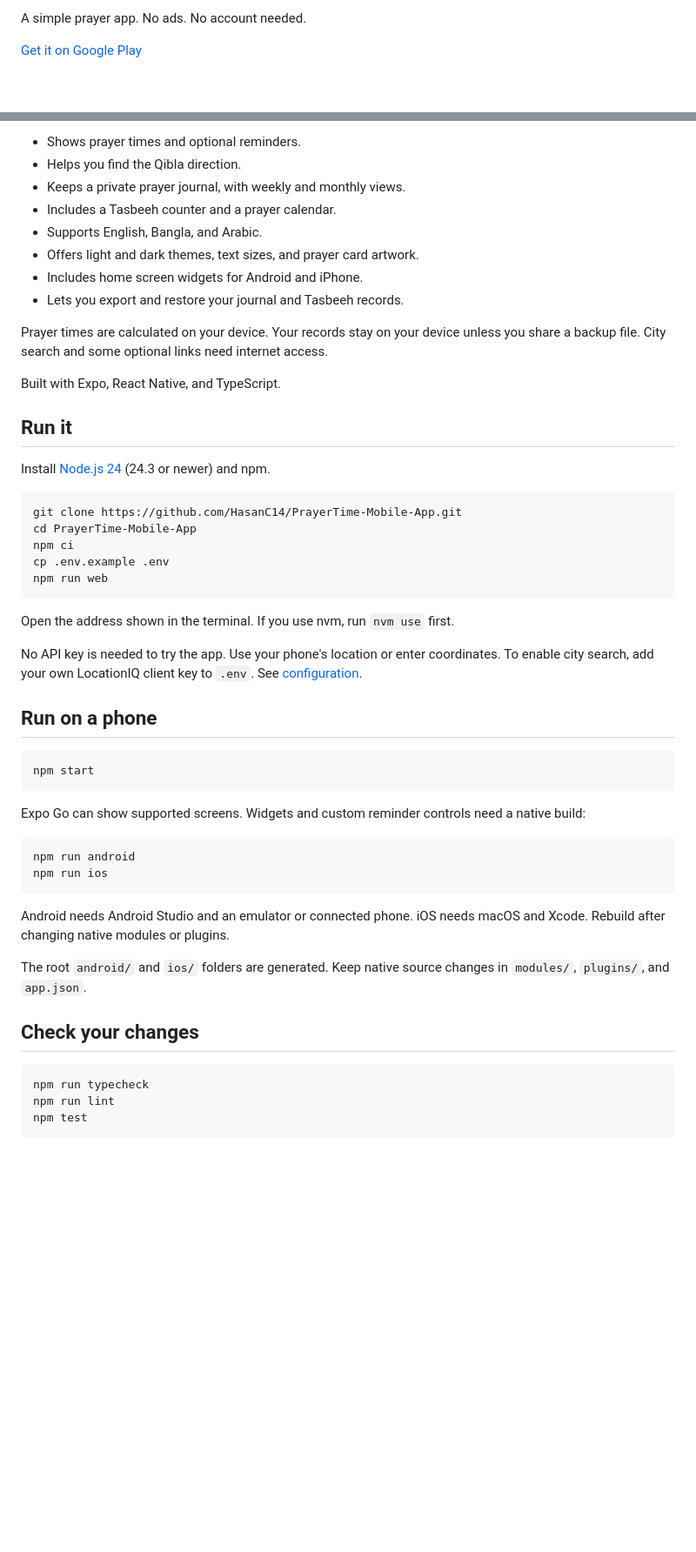
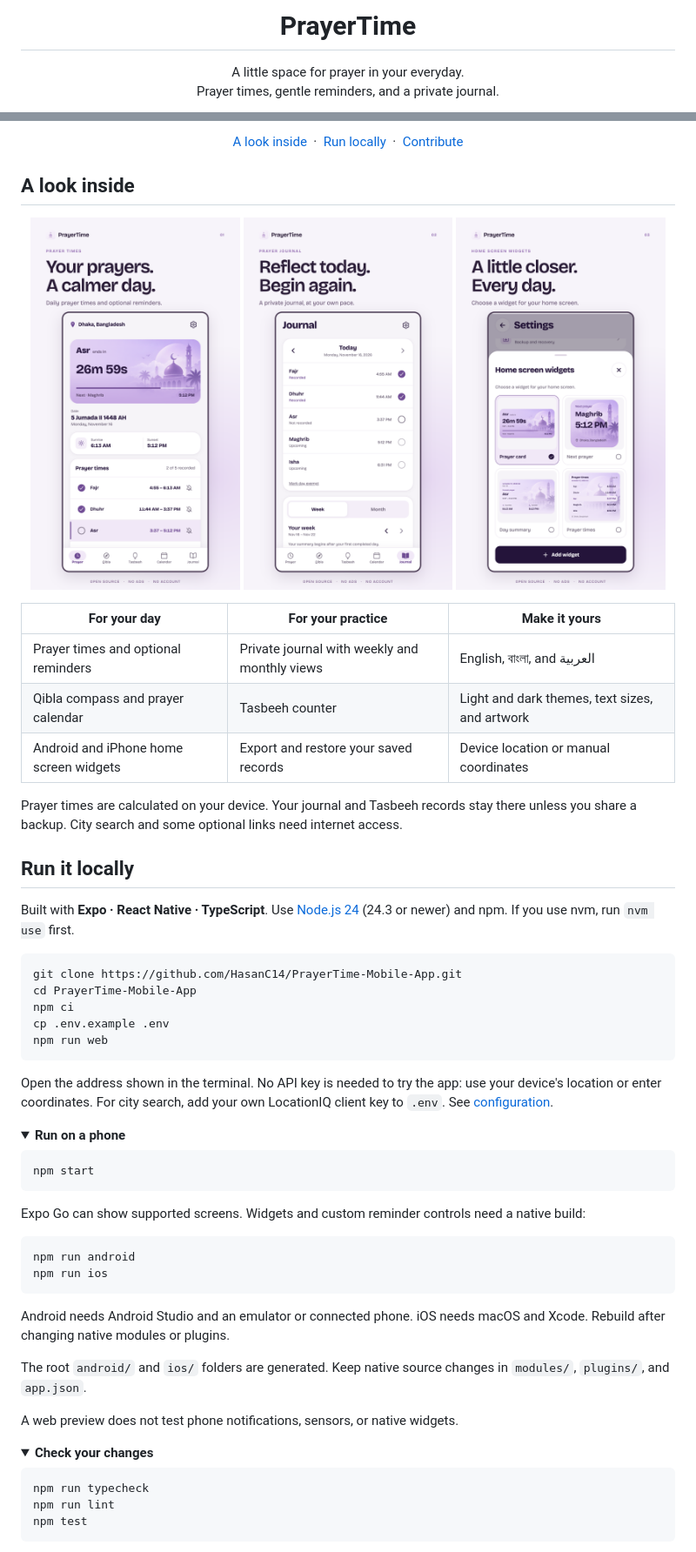
Before and after one commit to HasanC14/PrayerTime-Mobile-App, a Markdown page: README.md, 2 parts joined by grey strips. Shown at 87% size. Rendered like a GitHub page; pictures changed too: docs/assets/prayer-journal.png (added), docs/assets/prayer-times.png (added), docs/assets/widgets.png (added); folded sections open; blank space fills up the shorter version.

````diff
--- a/README.md
+++ b/README.md
@@ -2,5 +4,8 @@
 
-A simple prayer app. No ads. No account needed.
+<h1 align="center">PrayerTime</h1>
 
-[Get it on Google Play](https://play.google.com/store/apps/details?id=com.hasanbuilds.prayertime)
+<p align="center">
+  A little space for prayer in your everyday.<br>
+  Prayer times, gentle reminders, and a private journal.
+</p>
 
@@ -8,20 +17,29 @@ A simple prayer app. No ads. No account needed.
 
-- Shows prayer times and optional reminders.
-- Helps you find the Qibla direction.
-- Keeps a private prayer journal, with weekly and monthly views.
-- Includes a Tasbeeh counter and a prayer calendar.
-- Supports English, Bangla, and Arabic.
-- Offers light and dark themes, text sizes, and prayer card artwork.
-- Includes home screen widgets for Android and iPhone.
-- Lets you export and restore your journal and Tasbeeh records.
+<p align="center">
+  <a href="#a-look-inside">A look inside</a> &nbsp;·&nbsp;
+  <a href="#run-it-locally">Run locally</a> &nbsp;·&nbsp;
+  <a href="CONTRIBUTING.md">Contribute</a>
+</p>
 
-Prayer times are calculated on your device. Your records stay on your device unless you share a backup file. City search and some optional links need internet access.
+## A look inside
 
-Built with Expo, React Native, and TypeScript.
+<p align="center">
+  <img src="docs/assets/prayer-times.png" alt="Prayer times with an illustrated countdown card and daily prayer list" width="32%">
+  <img src="docs/assets/prayer-journal.png" alt="Private prayer journal with daily records and weekly and monthly views" width="32%">
+  <img src="docs/assets/widgets.png" alt="Prayer card, next prayer, day summary, and prayer times widget previews" width="32%">
+</p>
 
-## Run it
+| For your day | For your practice | Make it yours |
+| --- | --- | --- |
+| Prayer times and optional reminders | Private journal with weekly and monthly views | English, বাংলা, and العربية |
+| Qibla compass and prayer calendar | Tasbeeh counter | Light and dark themes, text sizes, and artwork |
+| Android and iPhone home screen widgets | Export and restore your saved records | Device location or manual coordinates |
 
-Install [Node.js 24](https://nodejs.org/) (24.3 or newer) and npm.
+Prayer times are calculated on your device. Your journal and Tasbeeh records stay there unless you share a backup. City search and some optional links need internet access.
+
+## Run it locally
+
+Built with **Expo · React Native · TypeScript**. Use [Node.js 24](https://nodejs.org/) (24.3 or newer) and npm. If you use nvm, run `nvm use` first.
 
 ```sh
 git clone https://github.com/HasanC14/PrayerTime-Mobile-App.git
@@ -31,11 +49,10 @@ cp .env.example .env
 npm run web
 ```
 
-Open the address shown in the terminal. If you use nvm, run `nvm use` first.
+Open the address shown in the terminal. No API key is needed to try the app: use your device's location or enter coordinates. For city search, add your own LocationIQ client key to `.env`. See [configuration](docs/configuration.md).
 
-No API key is needed to try the app. Use your phone's location or enter coordinates. To enable city search, add your own LocationIQ client key to `.env`. See [configuration](docs/configuration.md).
-
-## Run on a phone
+<details>
+<summary><strong>Run on a phone</strong></summary>
 
 ```sh
 npm start
@@ -52,7 +69,12 @@ Android needs Android Studio and an emulator or connected phone. iOS needs macOS
 
 The root `android/` and `ios/` folders are generated. Keep native source changes in `modules/`, `plugins/`, and `app.json`.
 
-## Check your changes
+A web preview does not test phone notifications, sensors, or native widgets.
+
+</details>
+
+<details>
+<summary><strong>Check your changes</strong></summary>
 
 ```sh
 npm run typecheck
````
Also changed, not shown: other parts of README.md (+20 -11 lines), THIRD_PARTY_NOTICES.md (+3 -1 lines), docs/assets/README.md (added, +9 -0 lines), docs/assets/banner.png (added), docs/assets/google-play-badge.png (added).
